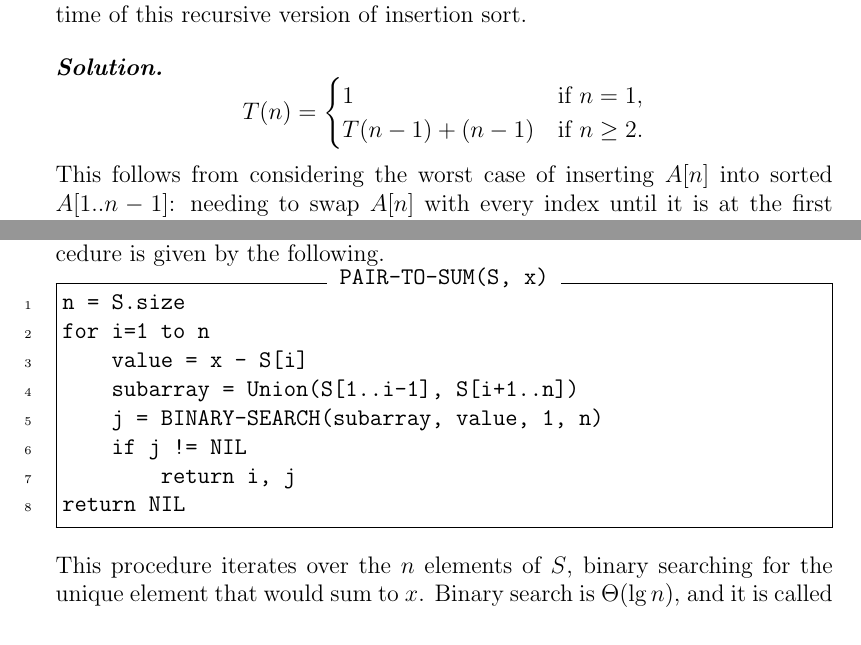
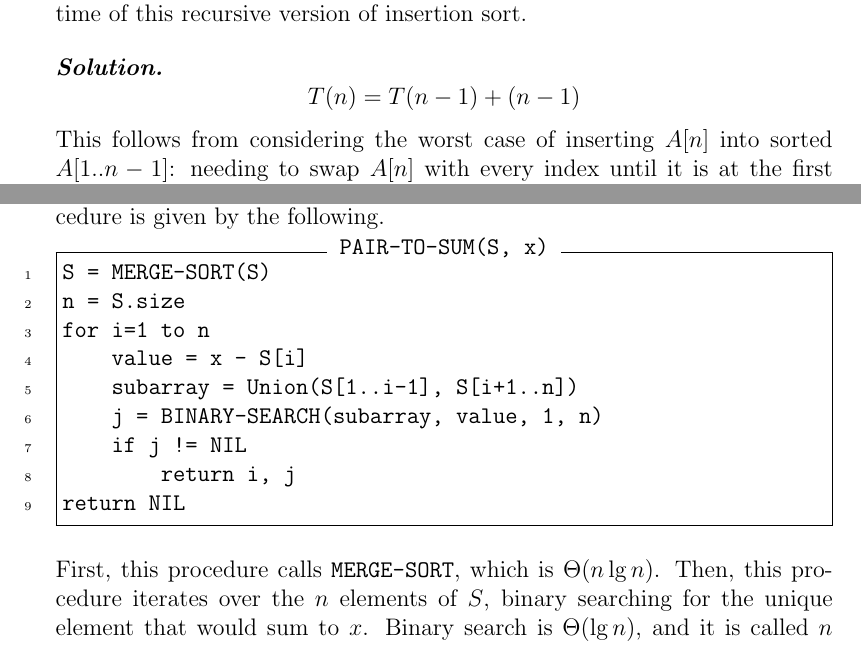
Before and after one commit to mbruce-ds/textbooks, a LaTeX thesis (clrs/main.tex, which reads clrs/TeX_files/chapter02.tex): two parts of pages 14 and 16 of 20, joined at a grey line, cut so that both start at the same text. Compiled offline with pdfLaTeX.

Commit message:
fixed some errors

```diff
--- a/clrs/TeX_files/chapter02.tex
+++ b/clrs/TeX_files/chapter02.tex
@@ -135,10 +135,7 @@ Suppose the hypothesis is true for $k = m$. Let $k = m+1$. We find that $T(2^{m+
 
 \qn{2.3-4} We can express insertion sort as a recursive procedure as follows. In order to sort $A[1..n]$, we recursively sort $A[1..n-1]$ and then insert $A[n]$ into the sorted array $A[1..n-1]$. Write a recurrence for the worst-case running time of this recursive version of insertion sort.
 
-\sol $$T(n) = \begin{cases}
-    1 & \text{if } n=1, \\
-    T(n-1) + (n-1)& \text{if } n \geq 2.
-\end{cases}$$
+\sol $$T(n) = T(n-1) + (n-1)$$
 This follows from considering the worst case of inserting $A[n]$ into sorted $A[1..n-1]$: needing to swap $A[n]$ with every index until it is at the first index. This yields $n-1$ swaps, in addition to all swaps to sort $A[1..n-1]$. Solving the recurrence is done by summing all integers from 1 to $n-1$, yielding $\Theta(n^2)$.\qed
 
 \qn{2.3-5} Referring back to the searching problem (see Exercise 2.1-3), observe that if the sequence $A$ is sorted, we can check the midpoint of the sequence against $v$ and eliminate half of the sequence from further consideration. The \textbf{binary search} algorithm repeats this procedure, halving the size of the remaining portion of the sequence each time. Write pseudocode, either iterative or recursive, for binary search. Argue that the worst-case running time of binary search is $\Theta(\lg n)$.
@@ -164,6 +161,7 @@ The worst case is when the element is not in the list, in which case the array s
 
 \sol Name this procedure \verb|PAIR-TO-SUM|. The pseudocode for this procedure is given by the following.
 \begin{Verbatim}[frame=single,numbers=left,samepage=true,label={PAIR-TO-SUM(S, x)}]
+S = MERGE-SORT(S)
 n = S.size
 for i=1 to n
     value = x - S[i]
@@ -173,7 +171,7 @@ for i=1 to n
         return i, j
 return NIL
 \end{Verbatim}
-This procedure iterates over the $n$ elements of $S$, binary searching for the unique element that would sum to $x$. Binary search is $\Theta(\lg n)$, and it is called $n$ times in worst case, so this procedure is $\Theta(n \lg n)$.
+First, this procedure calls \verb|MERGE-SORT|, which is $\Theta(n \lg n)$. Then, this procedure iterates over the $n$ elements of $S$, binary searching for the unique element that would sum to $x$. Binary search is $\Theta(\lg n)$, and it is called $n$ times in worst case, so this procedure is $\Theta(n \lg n)$.
 \qed
 
 \section{Problems}
```
Also changed, not shown: clrs/main.pdf.
